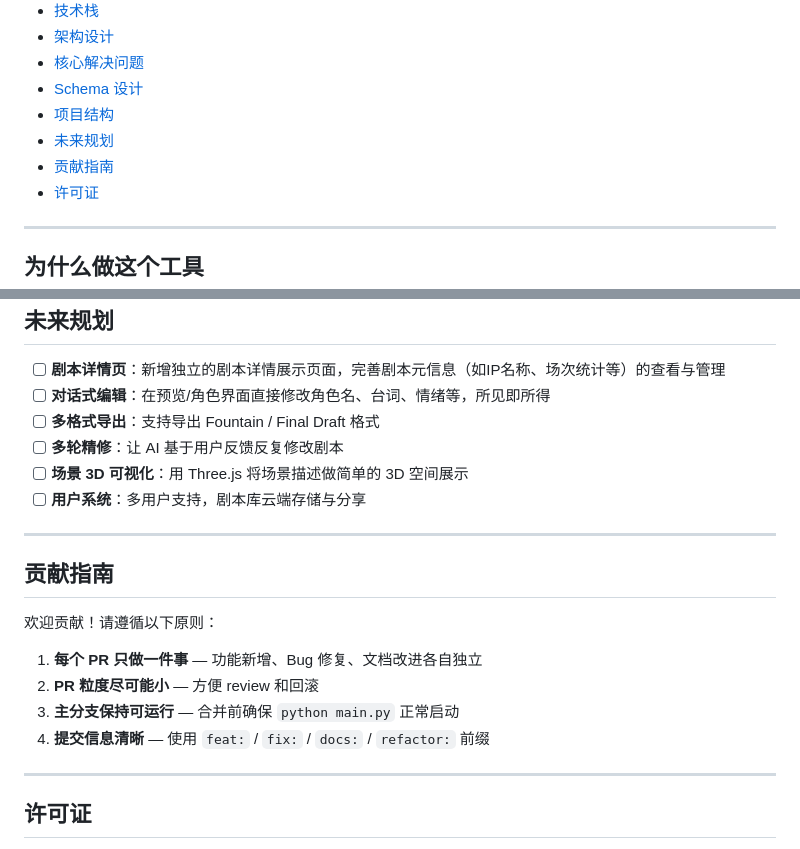
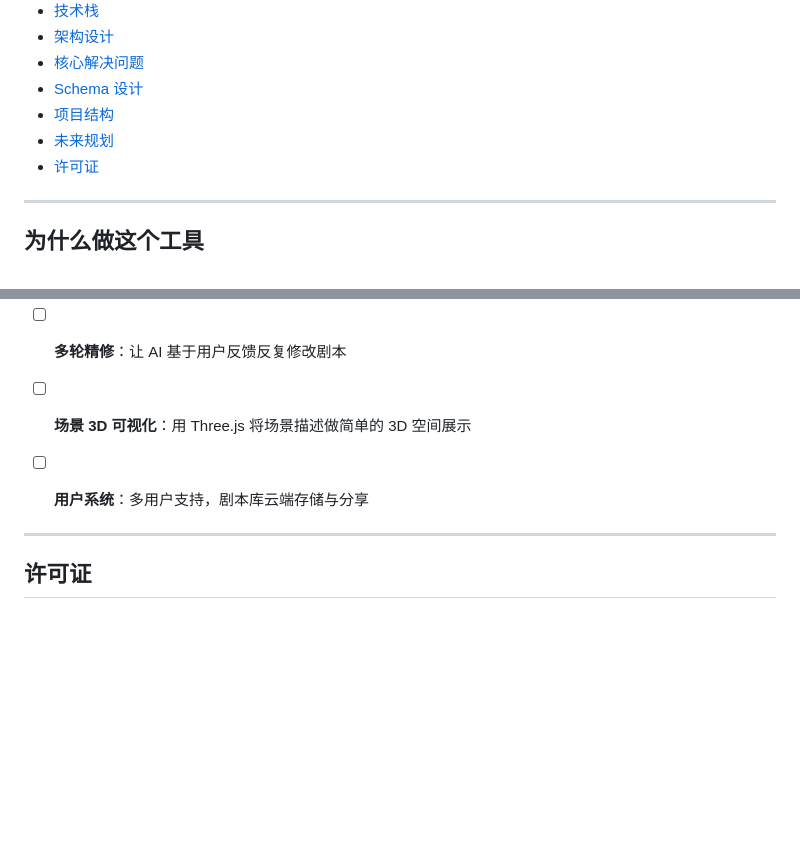
Before and after one commit to haiyangjchin/AI-novel-to-script, a Markdown page: README.md, 2 parts joined by grey strips. GitHub-like rendering; blank space fills up the shorter version.

Commit message:
docs: 移除 README 中的贡献指南章节

```diff
--- a/README.md
+++ b/README.md
@@ -28,7 +28,6 @@
 - [Schema 设计](#schema-设计)
 - [项目结构](#项目结构)
 - [未来规划](#未来规划)
-- [贡献指南](#贡献指南)
 - [许可证](#许可证)
 
 ---
@@ -349,16 +348,6 @@ AI-novel-to-script/
 - [ ] **场景 3D 可视化**：用 Three.js 将场景描述做简单的 3D 空间展示
 - [ ] **用户系统**：多用户支持，剧本库云端存储与分享
 
----
-
-## 贡献指南
-
-欢迎贡献！请遵循以下原则：
-
-1. **每个 PR 只做一件事** — 功能新增、Bug 修复、文档改进各自独立
-2. **PR 粒度尽可能小** — 方便 review 和回滚
-3. **主分支保持可运行** — 合并前确保 `python main.py` 正常启动
-4. **提交信息清晰** — 使用 `feat:` / `fix:` / `docs:` / `refactor:` 前缀
 
 ---
 
```
